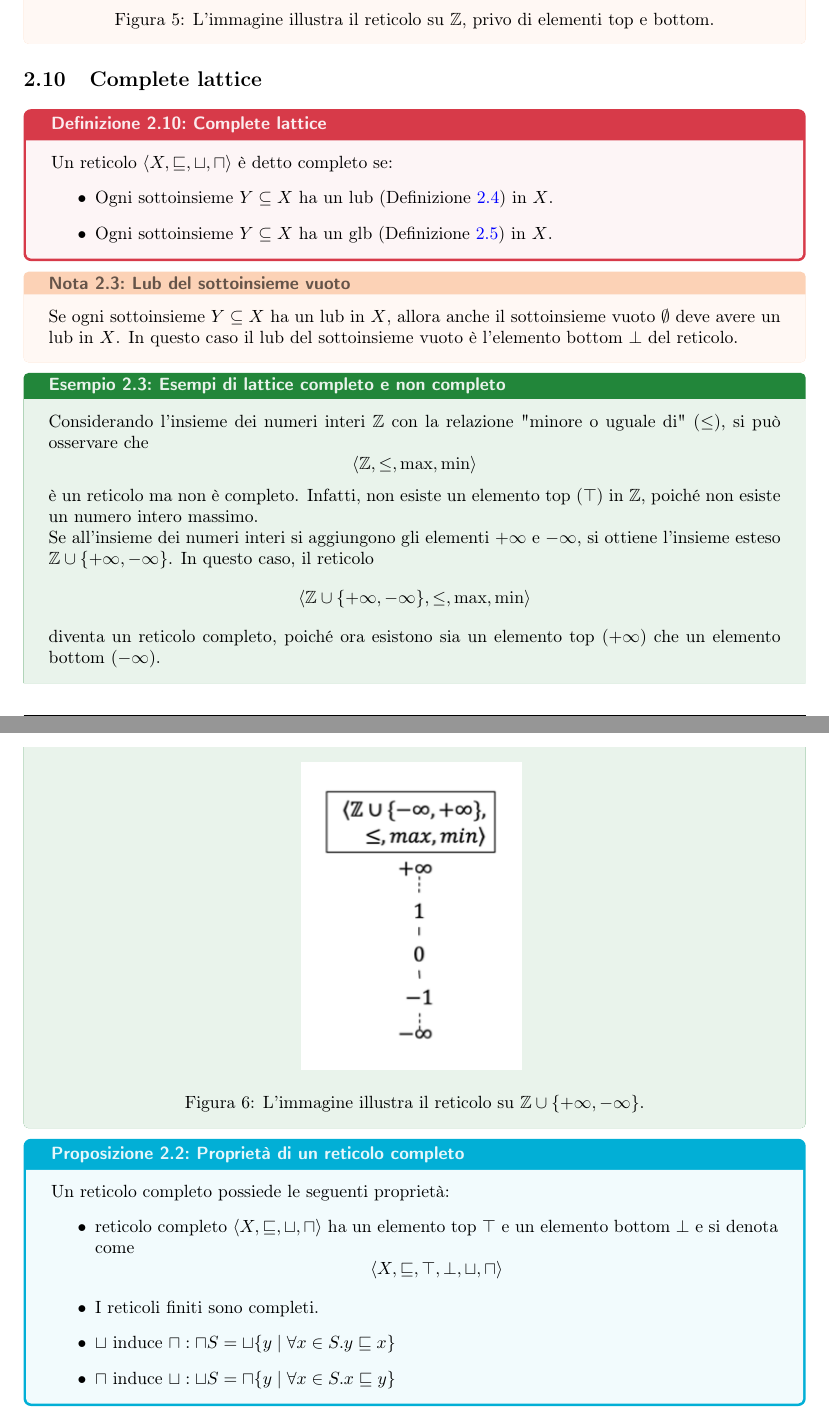
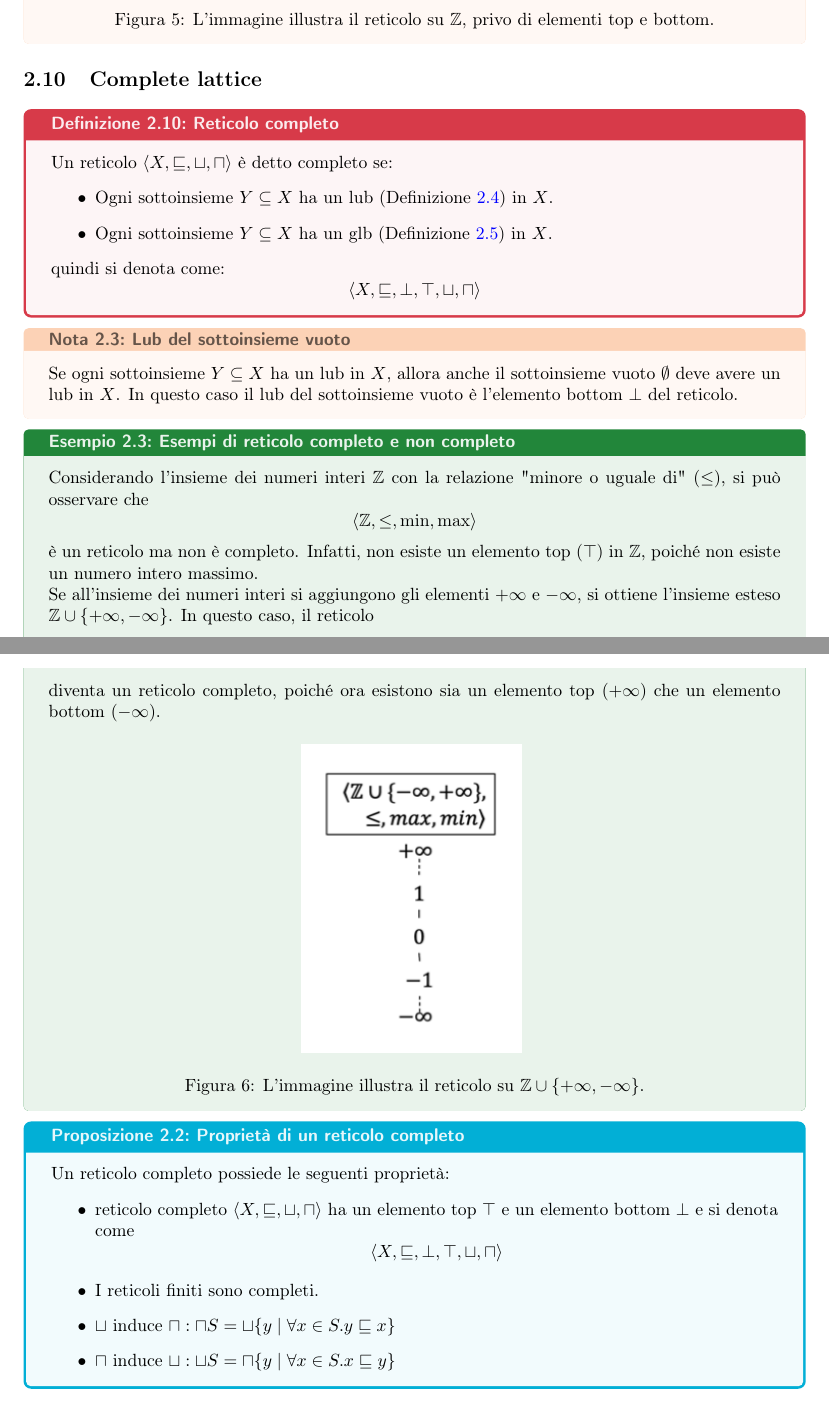
Before and after one commit to simonecolli/ASVS, a LaTeX document (notes/tex/main.tex, which reads notes/tex/lectures/th_02.tex): two parts of pages 14 and 15 of 34, joined at a grey line, cut so that both start at the same text. Compiled offline with pdfLaTeX.

Commit message:
fix(typo): sostemati errori di incoerenza sulla notazione dei reticoli completi

```diff
--- a/notes/tex/lectures/th_02.tex
+++ b/notes/tex/lectures/th_02.tex
@@ -345,13 +345,17 @@ interi è illimitato in entrambe le direzioni.
 
 \subsection{Complete lattice}
 
-\begin{definizione}{Complete lattice}{complete_lattice}
+\begin{definizione}{Reticolo completo}{complete_lattice}
 
 Un reticolo $\langle X, \sqsubseteq, \sqcup, \sqcap \rangle$ è detto completo se:
 \begin{itemize}
     \item Ogni sottoinsieme $Y \subseteq X$ ha un lub (\Cref{def:upper_bound}) in $X$.
     \item Ogni sottoinsieme $Y \subseteq X$ ha un glb (\Cref{def:lower_bound}) in $X$.
 \end{itemize}
+quindi si denota come:
+\[
+\langle X, \sqsubseteq, \bot, \top, \sqcup, \sqcap \rangle
+\]
 
 \end{definizione}
 
@@ -362,20 +366,21 @@ In questo caso il lub del sottoinsieme vuoto è l'elemento bottom $\bot$ del
 reticolo.
 \end{nota}
 
-\begin{esempio}{Esempi di lattice completo e non completo}{es:complete_lattice_example}
+\begin{esempio}{Esempi di reticolo completo e non completo}{es:complete_lattice_example}
 
 Considerando l'insieme dei numeri interi $\mathbb{Z}$ con la relazione
 "minore o uguale di" ($\leq$), si può osservare che
 \[
-\langle \mathbb{Z}, \leq, \max, \min \rangle
+\langle \mathbb{Z}, \leq, \min, \max \rangle
 \]
 è un reticolo ma non è completo. Infatti, non esiste un elemento top
 ($\top$) in $\mathbb{Z}$, poiché non esiste un numero intero massimo.
 
 Se all'insieme dei numeri interi si aggiungono gli elementi
 $+\infty$ e $-\infty$, si ottiene l'insieme esteso
-$\mathbb{Z} \cup \{+\infty, -\infty\}$. In questo caso, il reticolo
-\[\langle \mathbb{Z} \cup \{+\infty, -\infty\}, \leq, \max, \min \rangle\]
+$\mathbb{Z} \cup \{+\infty, -\infty\}$.
+In questo caso, il reticolo
+\[\langle \mathbb{Z} \cup \{+\infty, -\infty\}, \leq, \min, \max \rangle\]
 diventa un reticolo completo, poiché ora esistono sia un elemento top
 ($+\infty$) che un elemento bottom ($-\infty$).
 
@@ -394,7 +399,7 @@ Un reticolo completo possiede le seguenti proprietà:
 \begin{itemize}
     \item reticolo completo $\langle X, \sqsubseteq, \sqcup, \sqcap \rangle$ ha un
     elemento top $\top$ e un elemento bottom $\bot$ e si denota come
-    \[\langle X, \sqsubseteq, \top, \bot, \sqcup, \sqcap \rangle\]
+    \[\langle X, \sqsubseteq, \bot, \top, \sqcup, \sqcap \rangle\]
     \item I reticoli finiti sono completi.
     \item $\sqcup$ induce $\sqcap : \sqcap S = \sqcup \{y \mid \forall x \in S . y \sqsubseteq x\}$
     \item $\sqcap$ induce $\sqcup : \sqcup S = \sqcap \{y \mid \forall x \in S . x \sqsubseteq y\}$
```
